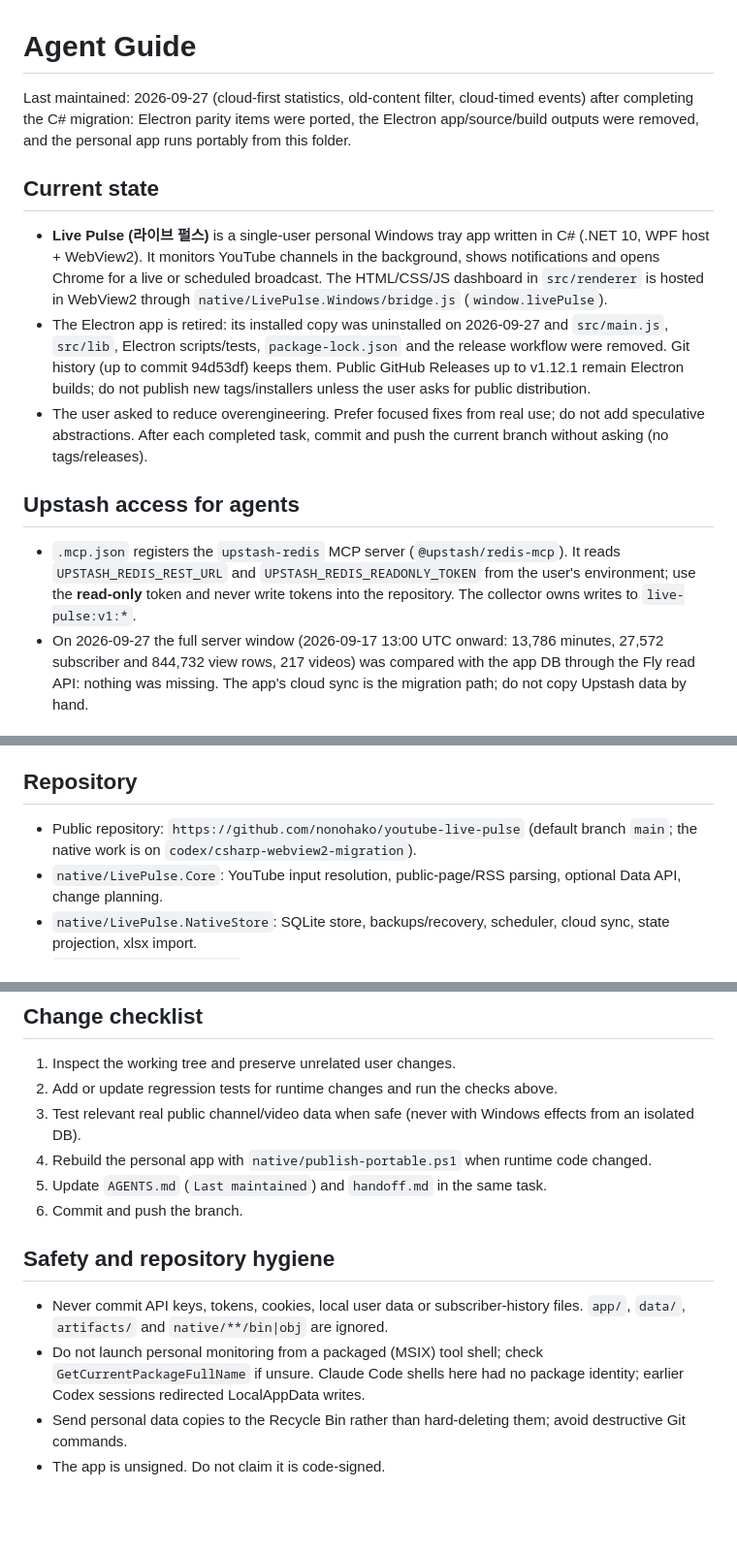
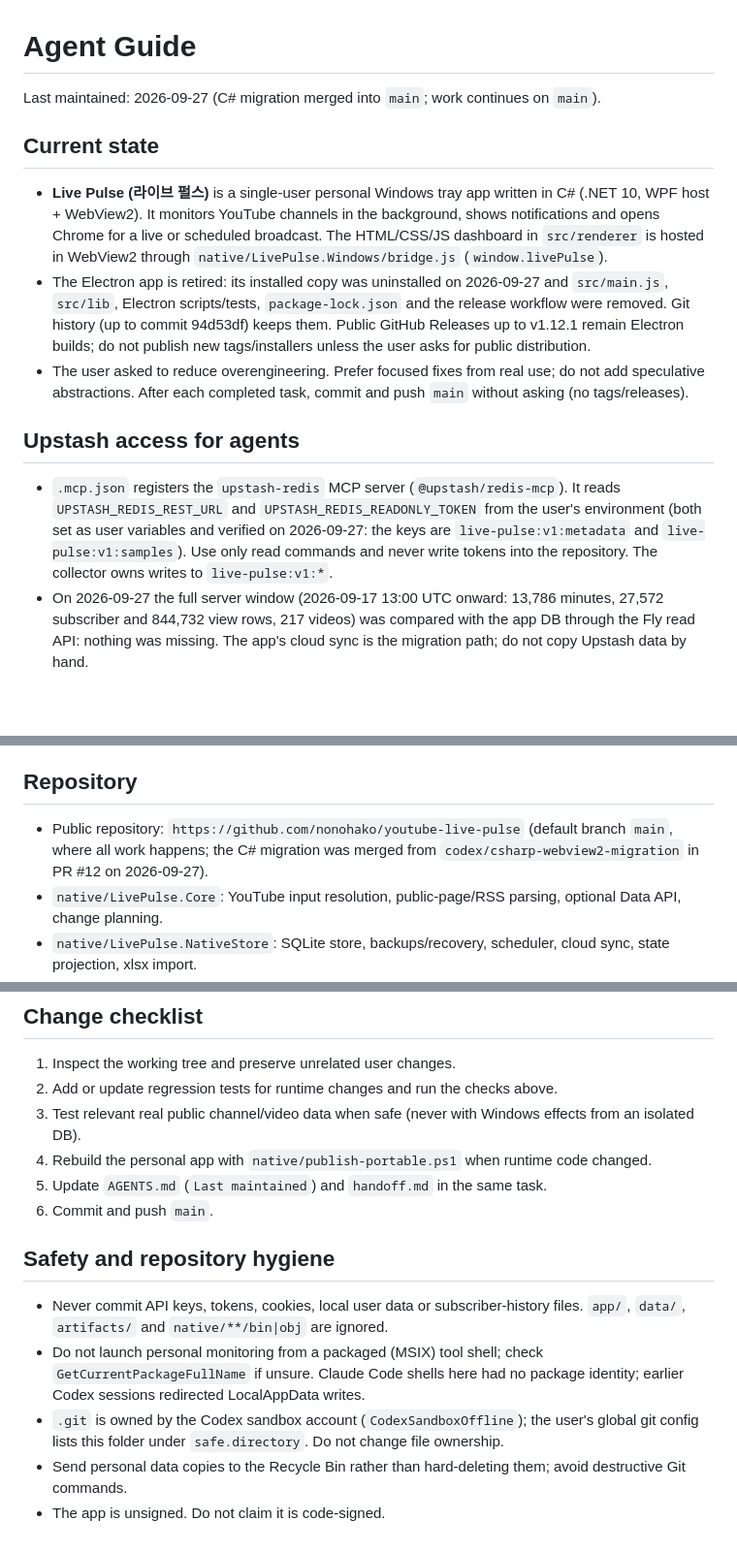
Before and after one commit to nonohako/youtube-live-pulse, a Markdown page: AGENTS.md, 3 parts joined by grey strips. Shown at 97% size. GitHub-like rendering; blank space fills up the shorter version.

Commit message:
Tidy AGENTS.md and handoff.md after merging the C# migration into main
Co-Authored-By: Claude Opus 5.5 <noreply@anthropic.com>

```diff
--- a/AGENTS.md
+++ b/AGENTS.md
@@ -1,16 +1,16 @@
 # Agent Guide
 
-Last maintained: 2026-09-27 (cloud-first statistics, old-content filter, cloud-timed events) after completing the C# migration: Electron parity items were ported, the Electron app/source/build outputs were removed, and the personal app runs portably from this folder.
+Last maintained: 2026-09-27 (C# migration merged into `main`; work continues on `main`).
 
 ## Current state
 
 - **Live Pulse (라이브 펄스)** is a single-user personal Windows tray app written in C# (.NET 10, WPF host + WebView2). It monitors YouTube channels in the background, shows notifications and opens Chrome for a live or scheduled broadcast. The HTML/CSS/JS dashboard in `src/renderer` is hosted in WebView2 through `native/LivePulse.Windows/bridge.js` (`window.livePulse`).
 - The Electron app is retired: its installed copy was uninstalled on 2026-09-27 and `src/main.js`, `src/lib`, Electron scripts/tests, `package-lock.json` and the release workflow were removed. Git history (up to commit 94d53df) keeps them. Public GitHub Releases up to v1.12.1 remain Electron builds; do not publish new tags/installers unless the user asks for public distribution.
-- The user asked to reduce overengineering. Prefer focused fixes from real use; do not add speculative abstractions. After each completed task, commit and push the current branch without asking (no tags/releases).
+- The user asked to reduce overengineering. Prefer focused fixes from real use; do not add speculative abstractions. After each completed task, commit and push `main` without asking (no tags/releases).
 
 ## Upstash access for agents
 
-- `.mcp.json` registers the `upstash-redis` MCP server (`@upstash/redis-mcp`). It reads `UPSTASH_REDIS_REST_URL` and `UPSTASH_REDIS_READONLY_TOKEN` from the user's environment; use the **read-only** token and never write tokens into the repository. The collector owns writes to `live-pulse:v1:*`.
+- `.mcp.json` registers the `upstash-redis` MCP server (`@upstash/redis-mcp`). It reads `UPSTASH_REDIS_REST_URL` and `UPSTASH_REDIS_READONLY_TOKEN` from the user's environment (both set as user variables and verified on 2026-09-27: the keys are `live-pulse:v1:metadata` and `live-pulse:v1:samples`). Use only read commands and never write tokens into the repository. The collector owns writes to `live-pulse:v1:*`.
 - On 2026-09-27 the full server window (2026-09-17 13:00 UTC onward: 13,786 minutes, 27,572 subscriber and 844,732 view rows, 217 videos) was compared with the app DB through the Fly read API: nothing was missing. The app's cloud sync is the migration path; do not copy Upstash data by hand.
 
 ## Portable layout
@@ -55,7 +55,7 @@ Last maintained: 2026-09-27 (cloud-first statistics, old-content filter, cloud-t
 
 ## Repository
 
-- Public repository: `https://github.com/nonohako/youtube-live-pulse` (default branch `main`; the native work is on `codex/csharp-webview2-migration`).
+- Public repository: `https://github.com/nonohako/youtube-live-pulse` (default branch `main`, where all work happens; the C# migration was merged from `codex/csharp-webview2-migration` in PR #12 on 2026-09-27).
 - `native/LivePulse.Core`: YouTube input resolution, public-page/RSS parsing, optional Data API, change planning.
 - `native/LivePulse.NativeStore`: SQLite store, backups/recovery, scheduler, cloud sync, state projection, xlsx import.
 - `native/LivePulse.Windows`: WPF tray host, WebView2 bridge, portable layout, Run/shortcut repair.
@@ -194,11 +188,12 @@ Do not store NAVER login cookies or credentials. If authenticated access becomes
 3. Test relevant real public channel/video data when safe (never with Windows effects from an isolated DB).
 4. Rebuild the personal app with `native/publish-portable.ps1` when runtime code changed.
 5. Update `AGENTS.md` (`Last maintained`) and `handoff.md` in the same task.
-6. Commit and push the branch.
+6. Commit and push `main`.
 
 ## Safety and repository hygiene
 
 - Never commit API keys, tokens, cookies, local user data or subscriber-history files. `app/`, `data/`, `artifacts/` and `native/**/bin|obj` are ignored.
 - Do not launch personal monitoring from a packaged (MSIX) tool shell; check `GetCurrentPackageFullName` if unsure. Claude Code shells here had no package identity; earlier Codex sessions redirected LocalAppData writes.
+- `.git` is owned by the Codex sandbox account (`CodexSandboxOffline`); the user's global git config lists this folder under `safe.directory`. Do not change file ownership.
 - Send personal data copies to the Recycle Bin rather than hard-deleting them; avoid destructive Git commands.
 - The app is unsigned. Do not claim it is code-signed.
```
Also changed, not shown: other parts of AGENTS.md (+0 -6 lines), handoff.md (+21 -20 lines).
